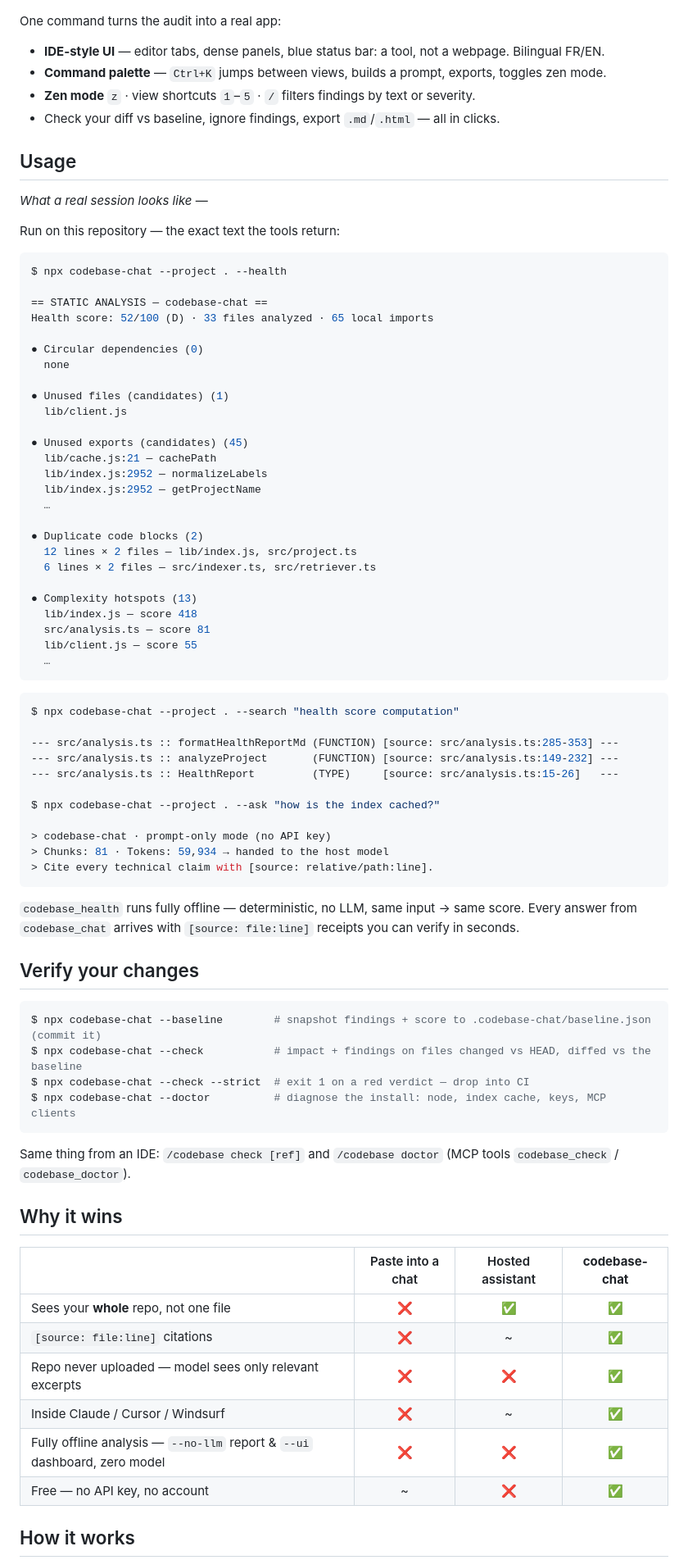
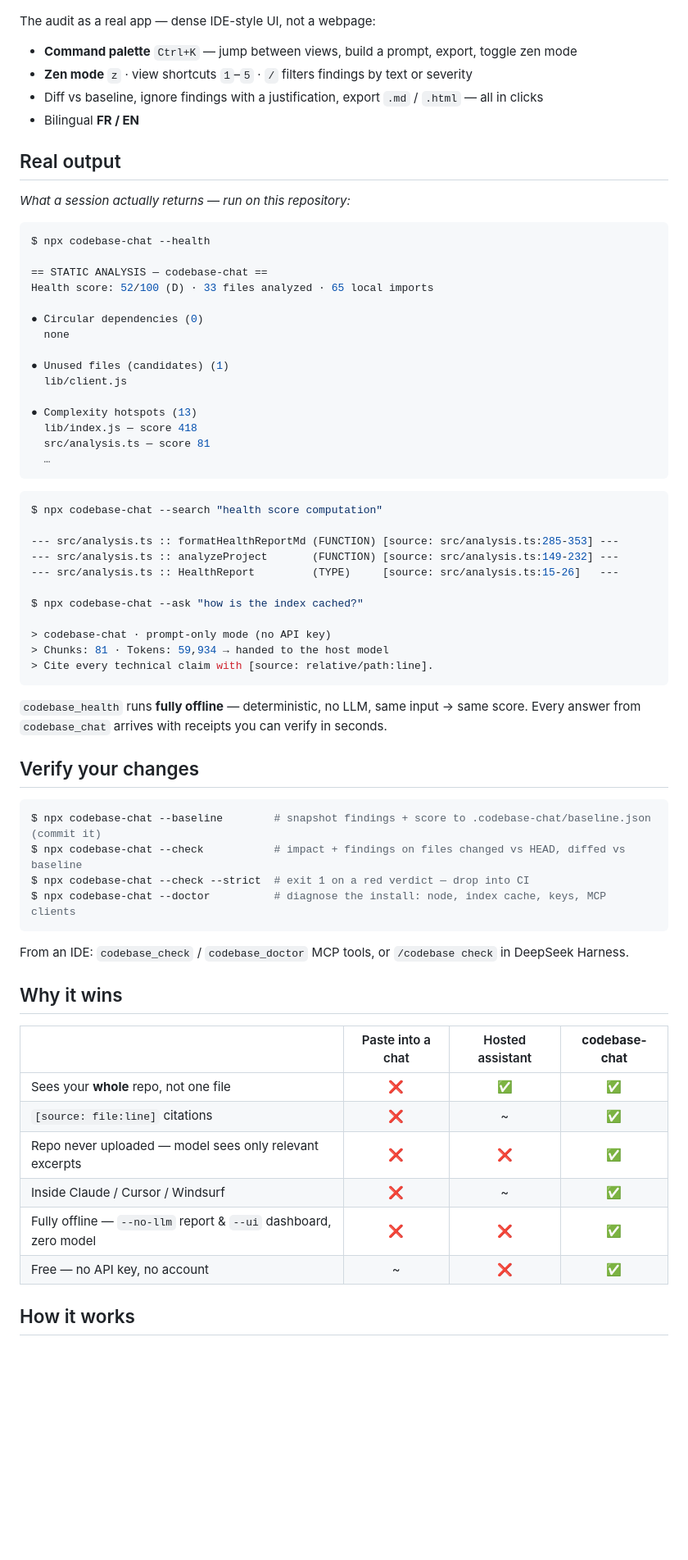
Before and after one commit to shinzarou-eng/codebase-chat, a Markdown page: README.md, the part around one of its changes. Shown at 82% size. Rendered like a GitHub page; blank space fills up the shorter version.

Commit message:
docs: premium README redesign

````diff
--- a/README.md
+++ b/README.md
@@ -55,21 +63,19 @@ npx codebase-chat --ui    # → http://127.0.0.1:<port> — no LLM, nothing leav
   <img src="docs/assets/dashboard.png" alt="IDE-style local dashboard: editor tabs, command palette, status bar — the deterministic audit as a real app" width="100%">
 </p>
 
-One command turns the audit into a real app:
+The audit as a real app — dense IDE-style UI, not a webpage:
 
-- **IDE-style UI** — editor tabs, dense panels, blue status bar: a tool, not a webpage. Bilingual FR/EN.
-- **Command palette** — `Ctrl+K` jumps between views, builds a prompt, exports, toggles zen mode.
-- **Zen mode** `z` · view shortcuts `1`–`5` · `/` filters findings by text or severity.
-- Check your diff vs baseline, ignore findings, export `.md`/`.html` — all in clicks.
+- **Command palette** `Ctrl+K` — jump between views, build a prompt, export, toggle zen mode
+- **Zen mode** `z` · view shortcuts `1`–`5` · `/` filters findings by text or severity
+- Diff vs baseline, ignore findings with a justification, export `.md` / `.html` — all in clicks
+- Bilingual **FR / EN**
 
-## Usage
+## Real output
 
-_What a real session looks like_ —
-
-Run on this repository — the exact text the tools return:
+_What a session actually returns — run on this repository:_
 
 ```console
-$ npx codebase-chat --project . --health
+$ npx codebase-chat --health
 
 == STATIC ANALYSIS — codebase-chat ==
 Health score: 52/100 (D) · 33 files analyzed · 65 local imports
@@ -80,50 +86,39 @@ Health score: 52/100 (D) · 33 files analyzed · 65 local imports
 ● Unused files (candidates) (1)
   lib/client.js
 
-● Unused exports (candidates) (45)
-  lib/cache.js:21 — cachePath
-  lib/index.js:2952 — normalizeLabels
-  lib/index.js:2952 — getProjectName
-  …
-
-● Duplicate code blocks (2)
-  12 lines × 2 files — lib/index.js, src/project.ts
-  6 lines × 2 files — src/indexer.ts, src/retriever.ts
-
 ● Complexity hotspots (13)
   lib/index.js — score 418
   src/analysis.ts — score 81
-  lib/client.js — score 55
   …
 ```
 
 ```console
-$ npx codebase-chat --project . --search "health score computation"
+$ npx codebase-chat --search "health score computation"
 
 --- src/analysis.ts :: formatHealthReportMd (FUNCTION) [source: src/analysis.ts:285-353] ---
 --- src/analysis.ts :: analyzeProject       (FUNCTION) [source: src/analysis.ts:149-232] ---
 --- src/analysis.ts :: HealthReport         (TYPE)     [source: src/analysis.ts:15-26]   ---
 
-$ npx codebase-chat --project . --ask "how is the index cached?"
+$ npx codebase-chat --ask "how is the index cached?"
 
 > codebase-chat · prompt-only mode (no API key)
 > Chunks: 81 · Tokens: 59,934 → handed to the host model
 > Cite every technical claim with [source: relative/path:line].
 ```
 
-`codebase_health` runs fully offline — deterministic, no LLM, same input → same score.
-Every answer from `codebase_chat` arrives with `[source: file:line]` receipts you can verify in seconds.
+`codebase_health` runs **fully offline** — deterministic, no LLM, same input → same score.
+Every answer from `codebase_chat` arrives with receipts you can verify in seconds.
 
 ## Verify your changes
 
 ```console
 $ npx codebase-chat --baseline        # snapshot findings + score to .codebase-chat/baseline.json (commit it)
-$ npx codebase-chat --check           # impact + findings on files changed vs HEAD, diffed vs the baseline
+$ npx codebase-chat --check           # impact + findings on files changed vs HEAD, diffed vs baseline
 $ npx codebase-chat --check --strict  # exit 1 on a red verdict — drop into CI
 $ npx codebase-chat --doctor          # diagnose the install: node, index cache, keys, MCP clients
 ```
 
-Same thing from an IDE: `/codebase check [ref]` and `/codebase doctor` (MCP tools `codebase_check` / `codebase_doctor`).
+From an IDE: `codebase_check` / `codebase_doctor` MCP tools, or `/codebase check` in DeepSeek Harness.
 
 ## Why it wins
 
@@ -133,7 +128,7 @@ Same thing from an IDE: `/codebase check [ref]` and `/codebase doctor` (MCP tool
 | `[source: file:line]` citations | ❌ | ~ | ✅ |
 | Repo never uploaded — model sees only relevant excerpts | ❌ | ❌ | ✅ |
 | Inside Claude / Cursor / Windsurf | ❌ | ~ | ✅ |
-| Fully offline analysis — `--no-llm` report & `--ui` dashboard, zero model | ❌ | ❌ | ✅ |
+| Fully offline — `--no-llm` report & `--ui` dashboard, zero model | ❌ | ❌ | ✅ |
 | Free — no API key, no account | ~ | ❌ | ✅ |
 
 ## How it works
````
Also changed, not shown: other parts of README.md (+31 -35 lines).
